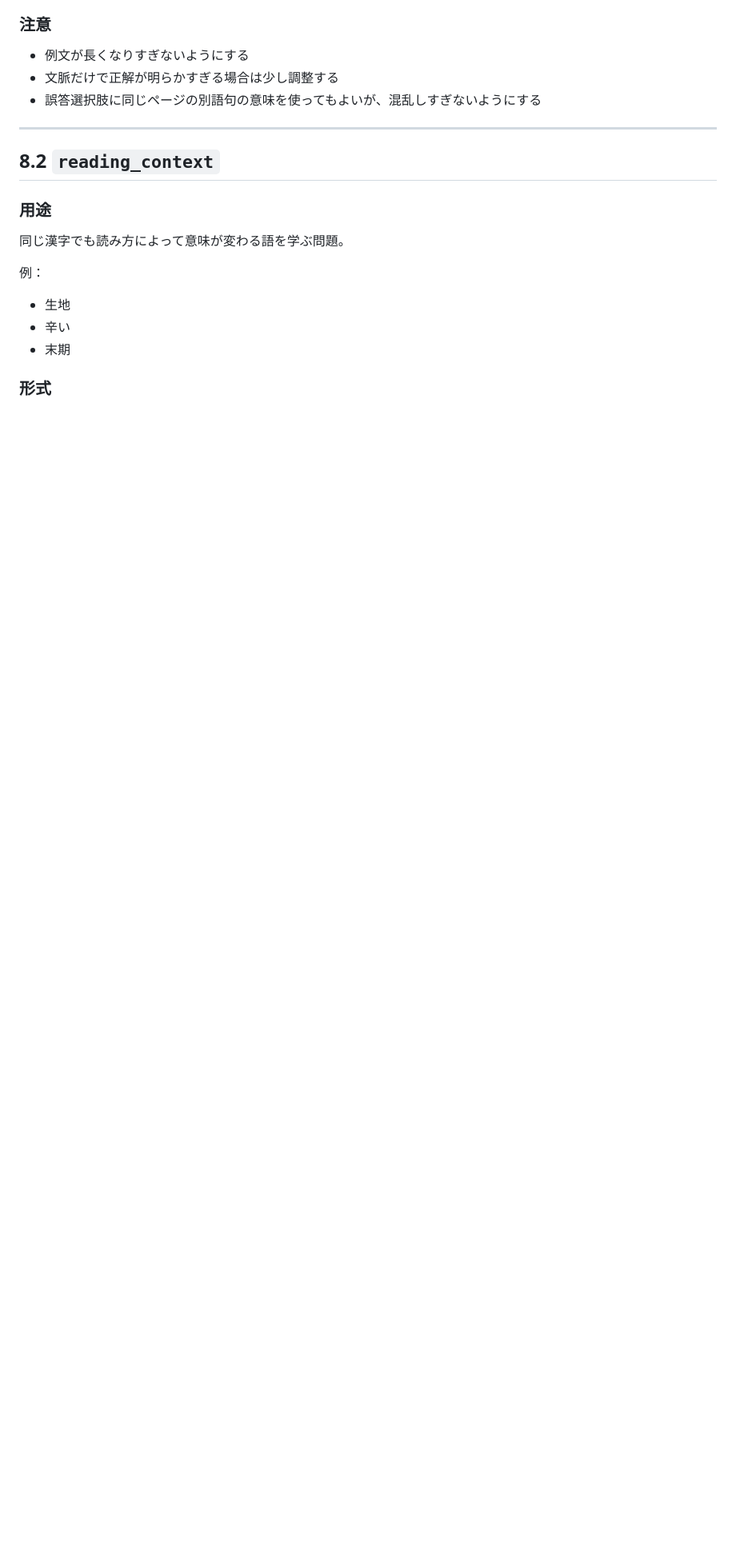
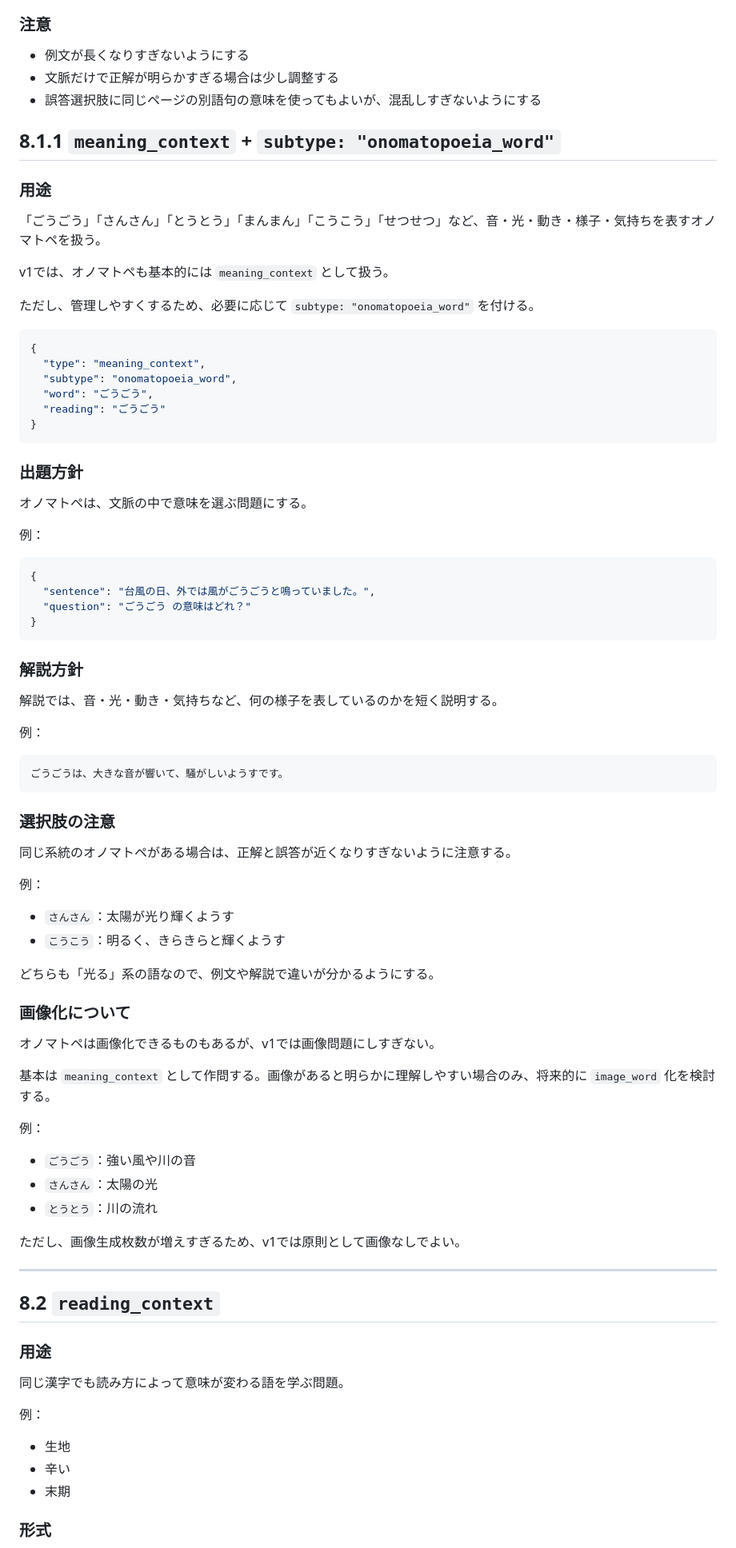
Before and after one commit to sayurihabuka/ao-learning-quest, a Markdown page: docs/vocab1300_question_rules.md, the part around one of its changes. Shown at 80% size. Rendered like a GitHub page; blank space fills up the shorter version.

Commit message:
vocab1300_question_rules.md を stable 運用版に更新
- draft 表記を stable に変更
- セクション13をdraft運用からstable運用ルールへ書き換え
- age_word / subtype / オノマトペ等のルールを追加

Co-Authored-By: Claude Sonnet 4.6 <noreply@anthropic.com>

````diff
--- a/docs/vocab1300_question_rules.md
+++ b/docs/vocab1300_question_rules.md
@@ -343,6 +432,74 @@ v1では `subtype` は任意項目とする。
 - 例文が長くなりすぎないようにする
 - 文脈だけで正解が明らかすぎる場合は少し調整する
 - 誤答選択肢に同じページの別語句の意味を使ってもよいが、混乱しすぎないようにする
+
+
+## 8.1.1 `meaning_context` + `subtype: "onomatopoeia_word"`
+
+### 用途
+
+「ごうごう」「さんさん」「とうとう」「まんまん」「こうこう」「せつせつ」など、音・光・動き・様子・気持ちを表すオノマトペを扱う。
+
+v1では、オノマトペも基本的には `meaning_context` として扱う。
+
+ただし、管理しやすくするため、必要に応じて `subtype: "onomatopoeia_word"` を付ける。
+
+```json
+{
+  "type": "meaning_context",
+  "subtype": "onomatopoeia_word",
+  "word": "ごうごう",
+  "reading": "ごうごう"
+}
+```
+
+### 出題方針
+
+オノマトペは、文脈の中で意味を選ぶ問題にする。
+
+例：
+
+```json
+{
+  "sentence": "台風の日、外では風がごうごうと鳴っていました。",
+  "question": "ごうごう の意味はどれ？"
+}
+```
+
+### 解説方針
+
+解説では、音・光・動き・気持ちなど、何の様子を表しているのかを短く説明する。
+
+例：
+
+```txt
+ごうごうは、大きな音が響いて、騒がしいようすです。
+```
+
+### 選択肢の注意
+
+同じ系統のオノマトペがある場合は、正解と誤答が近くなりすぎないように注意する。
+
+例：
+
+- `さんさん`：太陽が光り輝くようす
+- `こうこう`：明るく、きらきらと輝くようす
+
+どちらも「光る」系の語なので、例文や解説で違いが分かるようにする。
+
+### 画像化について
+
+オノマトペは画像化できるものもあるが、v1では画像問題にしすぎない。
+
+基本は `meaning_context` として作問する。画像があると明らかに理解しやすい場合のみ、将来的に `image_word` 化を検討する。
+
+例：
+
+- `ごうごう`：強い風や川の音
+- `さんさん`：太陽の光
+- `とうとう`：川の流れ
+
+ただし、画像生成枚数が増えすぎるため、v1では原則として画像なしでよい。
 
 ---
 
````
Also changed, not shown: other parts of docs/vocab1300_question_rules.md (+114 -16 lines).
